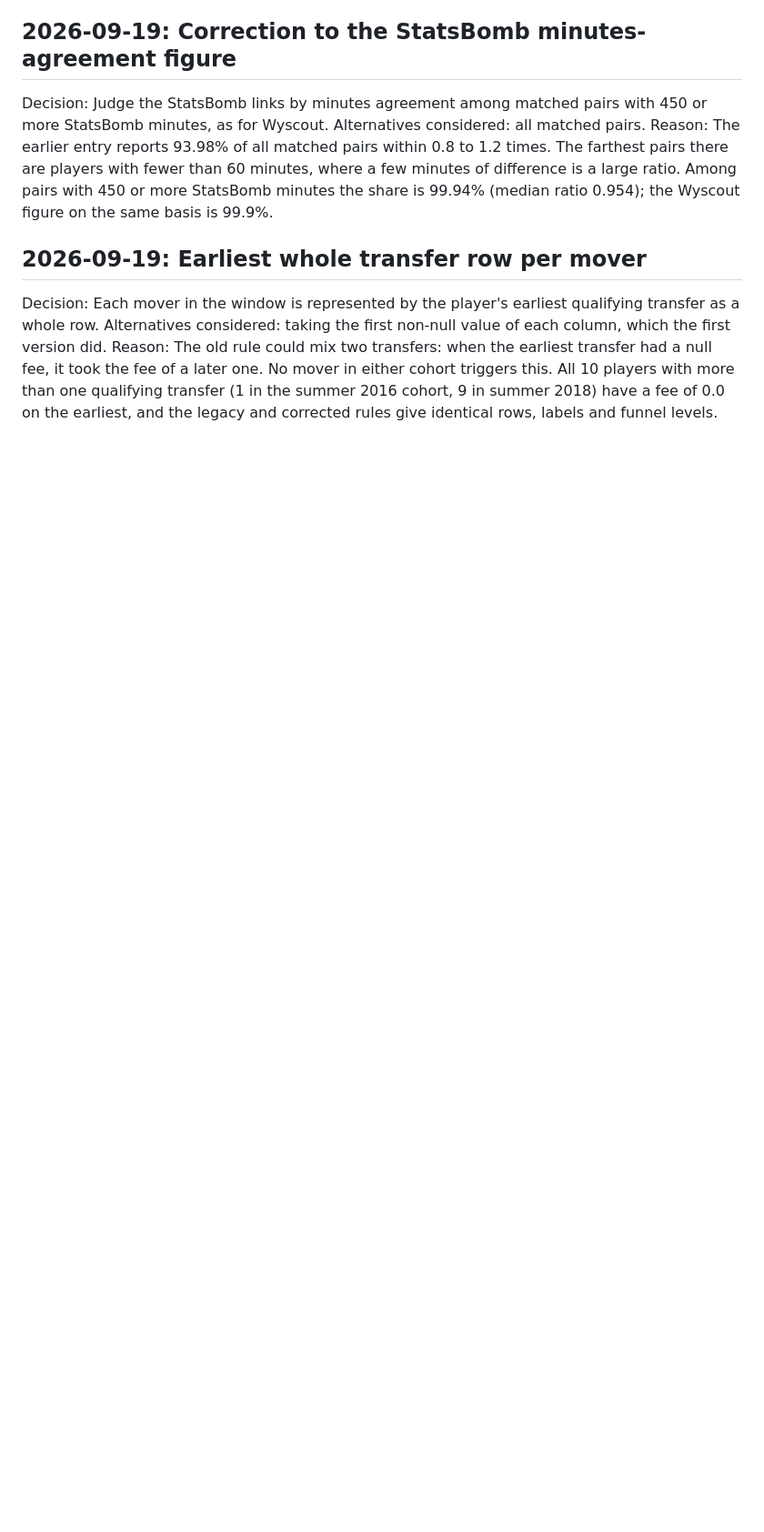
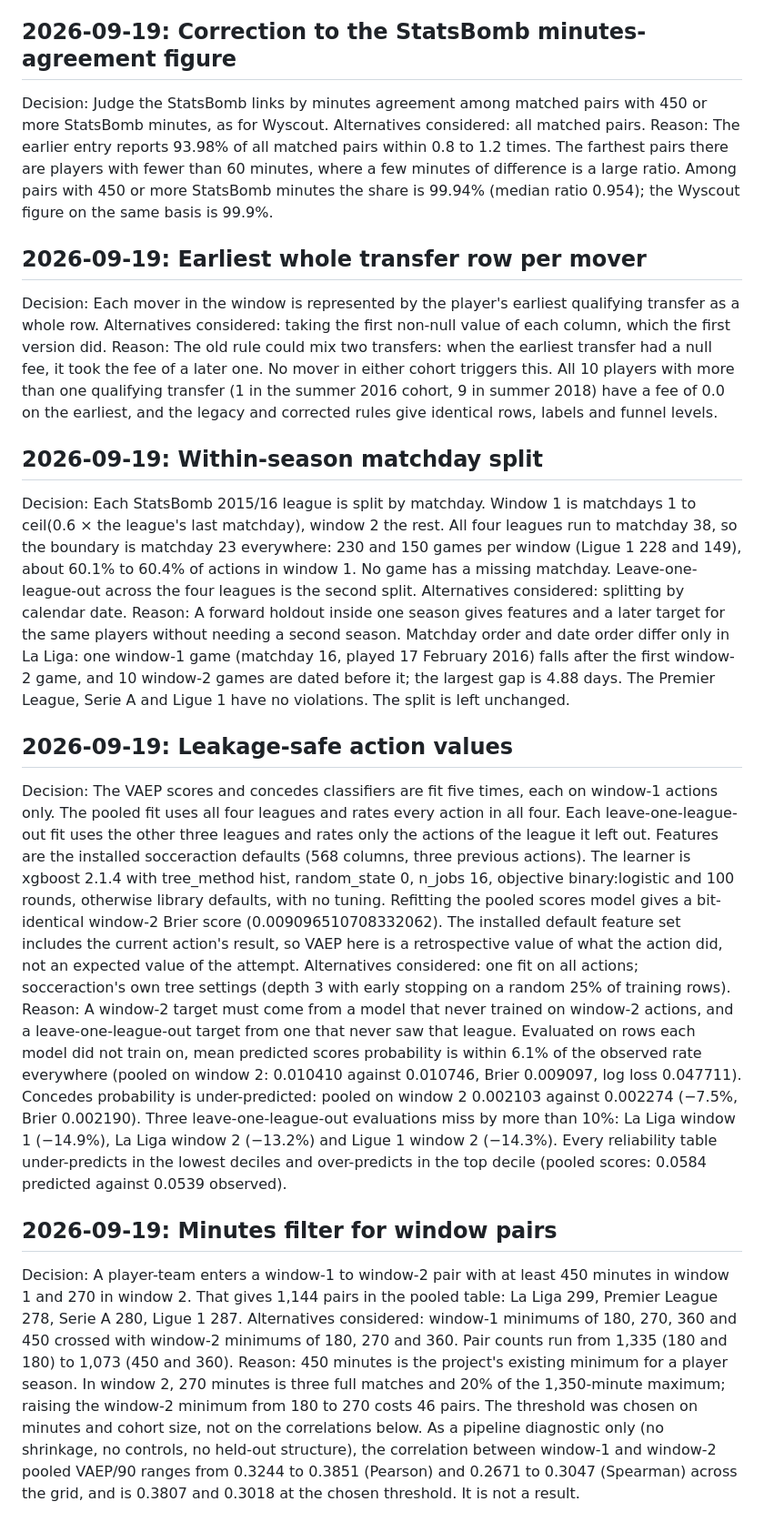
Before and after one commit to abhigyanrathi/football-scout, a Markdown page: docs/decisions.md, the part around the change. Shown at 91% size. Drawn GitHub-style; blank space fills up the shorter version.

Commit message:
Record the matchday split, leakage-safe action values and window minutes filter

```diff
--- a/docs/decisions.md
+++ b/docs/decisions.md
@@ -51,3 +51,18 @@ Reason: The earlier entry reports 93.98% of all matched pairs within 0.8 to 1.2
 Decision: Each mover in the window is represented by the player's earliest qualifying transfer as a whole row.
 Alternatives considered: taking the first non-null value of each column, which the first version did.
 Reason: The old rule could mix two transfers: when the earliest transfer had a null fee, it took the fee of a later one. No mover in either cohort triggers this. All 10 players with more than one qualifying transfer (1 in the summer 2016 cohort, 9 in summer 2018) have a fee of 0.0 on the earliest, and the legacy and corrected rules give identical rows, labels and funnel levels.
+
+## 2026-09-19: Within-season matchday split
+Decision: Each StatsBomb 2015/16 league is split by matchday. Window 1 is matchdays 1 to ceil(0.6 × the league's last matchday), window 2 the rest. All four leagues run to matchday 38, so the boundary is matchday 23 everywhere: 230 and 150 games per window (Ligue 1 228 and 149), about 60.1% to 60.4% of actions in window 1. No game has a missing matchday. Leave-one-league-out across the four leagues is the second split.
+Alternatives considered: splitting by calendar date.
+Reason: A forward holdout inside one season gives features and a later target for the same players without needing a second season. Matchday order and date order differ only in La Liga: one window-1 game (matchday 16, played 17 February 2016) falls after the first window-2 game, and 10 window-2 games are dated before it; the largest gap is 4.88 days. The Premier League, Serie A and Ligue 1 have no violations. The split is left unchanged.
+
+## 2026-09-19: Leakage-safe action values
+Decision: The VAEP scores and concedes classifiers are fit five times, each on window-1 actions only. The pooled fit uses all four leagues and rates every action in all four. Each leave-one-league-out fit uses the other three leagues and rates only the actions of the league it left out. Features are the installed socceraction defaults (568 columns, three previous actions). The learner is xgboost 2.1.4 with tree_method hist, random_state 0, n_jobs 16, objective binary:logistic and 100 rounds, otherwise library defaults, with no tuning. Refitting the pooled scores model gives a bit-identical window-2 Brier score (0.009096510708332062). The installed default feature set includes the current action's result, so VAEP here is a retrospective value of what the action did, not an expected value of the attempt.
+Alternatives considered: one fit on all actions; socceraction's own tree settings (depth 3 with early stopping on a random 25% of training rows).
+Reason: A window-2 target must come from a model that never trained on window-2 actions, and a leave-one-league-out target from one that never saw that league. Evaluated on rows each model did not train on, mean predicted scores probability is within 6.1% of the observed rate everywhere (pooled on window 2: 0.010410 against 0.010746, Brier 0.009097, log loss 0.047711). Concedes probability is under-predicted: pooled on window 2 0.002103 against 0.002274 (−7.5%, Brier 0.002190). Three leave-one-league-out evaluations miss by more than 10%: La Liga window 1 (−14.9%), La Liga window 2 (−13.2%) and Ligue 1 window 2 (−14.3%). Every reliability table under-predicts in the lowest deciles and over-predicts in the top decile (pooled scores: 0.0584 predicted against 0.0539 observed).
+
+## 2026-09-19: Minutes filter for window pairs
+Decision: A player-team enters a window-1 to window-2 pair with at least 450 minutes in window 1 and 270 in window 2. That gives 1,144 pairs in the pooled table: La Liga 299, Premier League 278, Serie A 280, Ligue 1 287.
+Alternatives considered: window-1 minimums of 180, 270, 360 and 450 crossed with window-2 minimums of 180, 270 and 360. Pair counts run from 1,335 (180 and 180) to 1,073 (450 and 360).
+Reason: 450 minutes is the project's existing minimum for a player season. In window 2, 270 minutes is three full matches and 20% of the 1,350-minute maximum; raising the window-2 minimum from 180 to 270 costs 46 pairs. The threshold was chosen on minutes and cohort size, not on the correlations below. As a pipeline diagnostic only (no shrinkage, no controls, no held-out structure), the correlation between window-1 and window-2 pooled VAEP/90 ranges from 0.3244 to 0.3851 (Pearson) and 0.2671 to 0.3047 (Spearman) across the grid, and is 0.3807 and 0.3018 at the chosen threshold. It is not a result.
```
